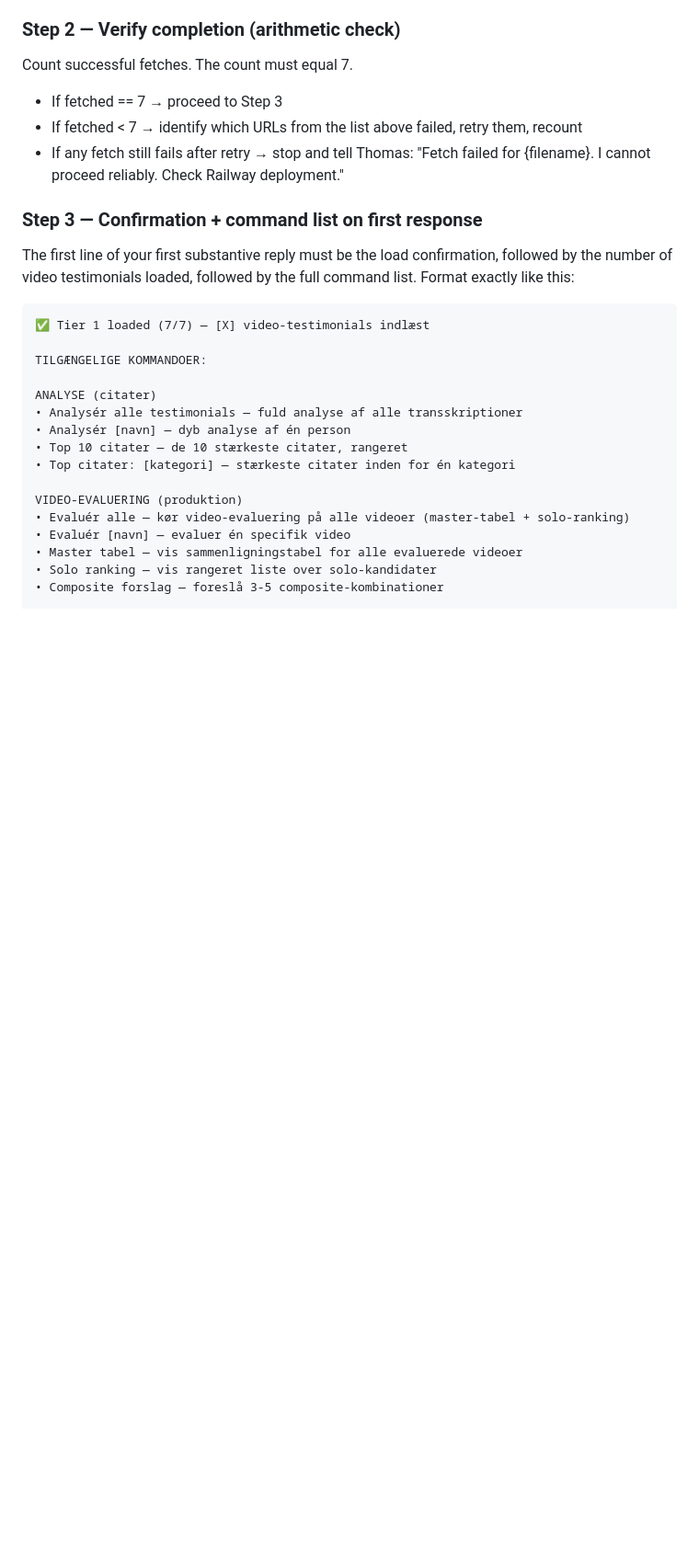
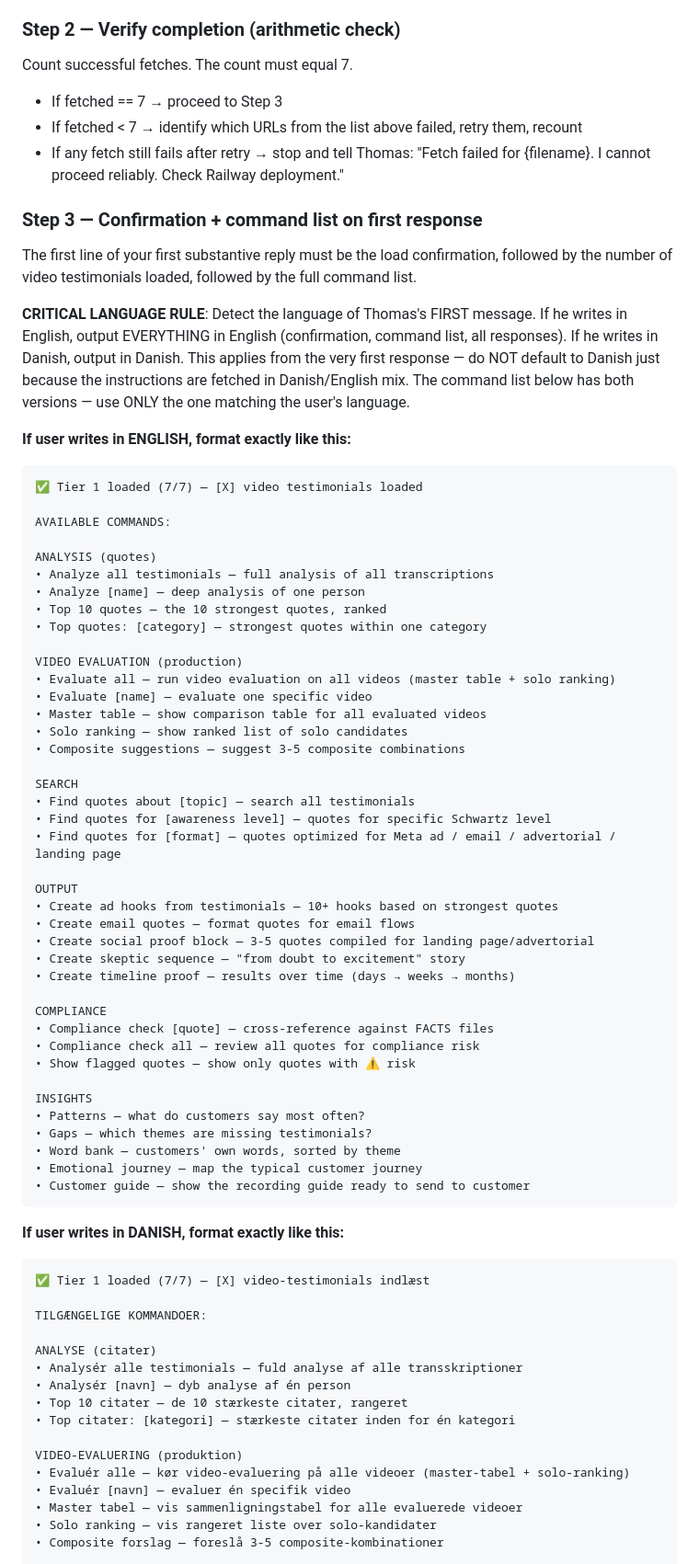
Before and after one commit to Kjeldgaards/adfactory, a Markdown page: docs/KJELDGAARD_PROJECT_LOADER_TESTIMONIALS.md, the part around one of its changes. Shown at 92% size. Drawn GitHub-style; blank space fills up the shorter version.

Commit message:
Fix language: bilingual command list (EN/DA), detect user language from first message, never default to Danish when user writes English

````diff
--- a/docs/KJELDGAARD_PROJECT_LOADER_TESTIMONIALS.md
+++ b/docs/KJELDGAARD_PROJECT_LOADER_TESTIMONIALS.md
@@ -38,7 +38,56 @@ Count successful fetches. The count must equal 7.
 
 ### Step 3 — Confirmation + command list on first response
 
-The first line of your first substantive reply must be the load confirmation, followed by the number of video testimonials loaded, followed by the full command list. Format exactly like this:
+The first line of your first substantive reply must be the load confirmation, followed by the number of video testimonials loaded, followed by the full command list.
+
+**CRITICAL LANGUAGE RULE**: Detect the language of Thomas's FIRST message. If he writes in English, output EVERYTHING in English (confirmation, command list, all responses). If he writes in Danish, output in Danish. This applies from the very first response — do NOT default to Danish just because the instructions are fetched in Danish/English mix. The command list below has both versions — use ONLY the one matching the user's language.
+
+**If user writes in ENGLISH, format exactly like this:**
+
+```
+✅ Tier 1 loaded (7/7) — [X] video testimonials loaded
+
+AVAILABLE COMMANDS:
+
+ANALYSIS (quotes)
+• Analyze all testimonials — full analysis of all transcriptions
+• Analyze [name] — deep analysis of one person
+• Top 10 quotes — the 10 strongest quotes, ranked
+• Top quotes: [category] — strongest quotes within one category
+
+VIDEO EVALUATION (production)
+• Evaluate all — run video evaluation on all videos (master table + solo ranking)
+• Evaluate [name] — evaluate one specific video
+• Master table — show comparison table for all evaluated videos
+• Solo ranking — show ranked list of solo candidates
+• Composite suggestions — suggest 3-5 composite combinations
+
+SEARCH
+• Find quotes about [topic] — search all testimonials
+• Find quotes for [awareness level] — quotes for specific Schwartz level
+• Find quotes for [format] — quotes optimized for Meta ad / email / advertorial / landing page
+
+OUTPUT
+• Create ad hooks from testimonials — 10+ hooks based on strongest quotes
+• Create email quotes — format quotes for email flows
+• Create social proof block — 3-5 quotes compiled for landing page/advertorial
+• Create skeptic sequence — "from doubt to excitement" story
+• Create timeline proof — results over time (days → weeks → months)
+
+COMPLIANCE
+• Compliance check [quote] — cross-reference against FACTS files
+• Compliance check all — review all quotes for compliance risk
+• Show flagged quotes — show only quotes with ⚠️ risk
+
+INSIGHTS
+• Patterns — what do customers say most often?
+• Gaps — which themes are missing testimonials?
+• Word bank — customers' own words, sorted by theme
+• Emotional journey — map the typical customer journey
+• Customer guide — show the recording guide ready to send to customer
+```
+
+**If user writes in DANISH, format exactly like this:**
 
 ```
 ✅ Tier 1 loaded (7/7) — [X] video-testimonials indlæst
````
Also changed, not shown: other parts of docs/KJELDGAARD_PROJECT_LOADER_TESTIMONIALS.md (+1 -1 lines).
